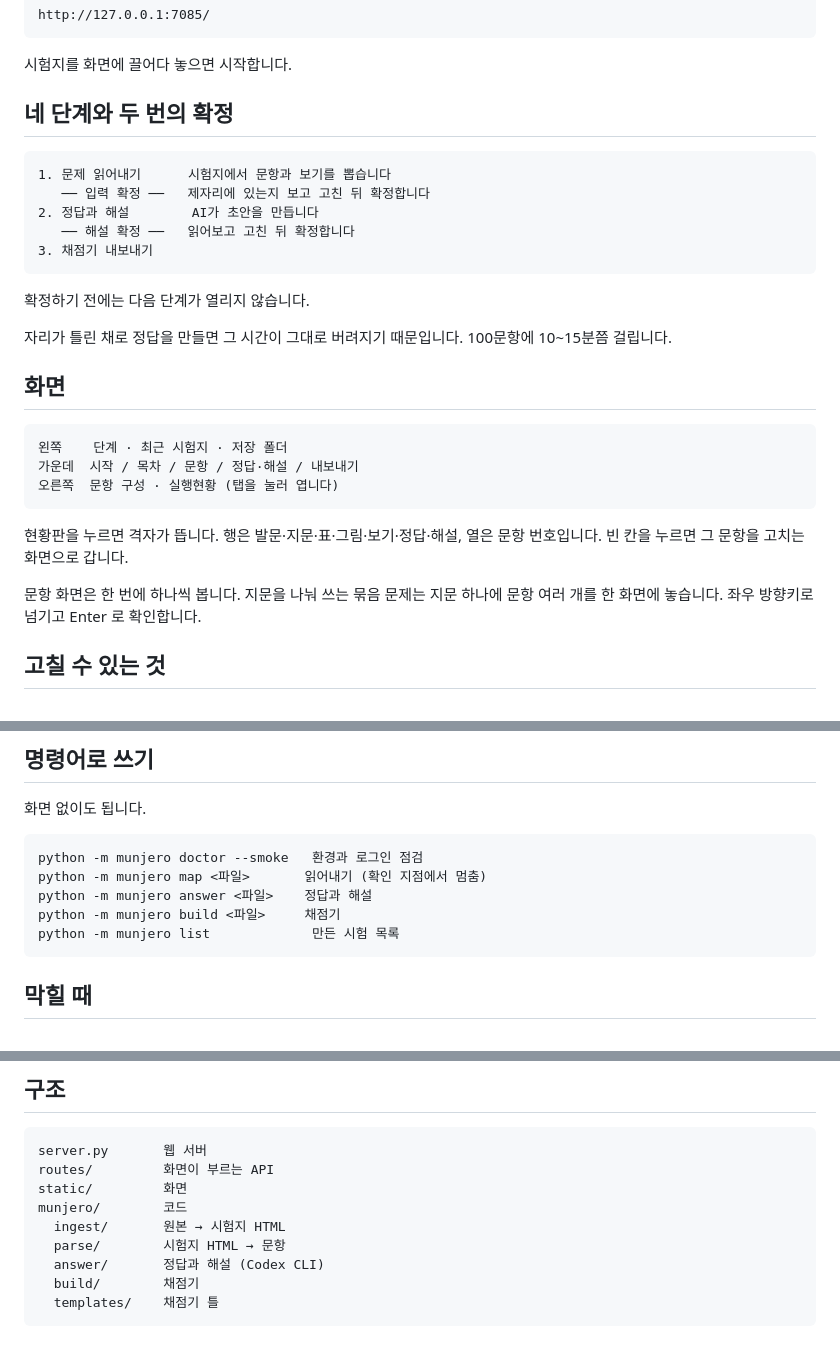
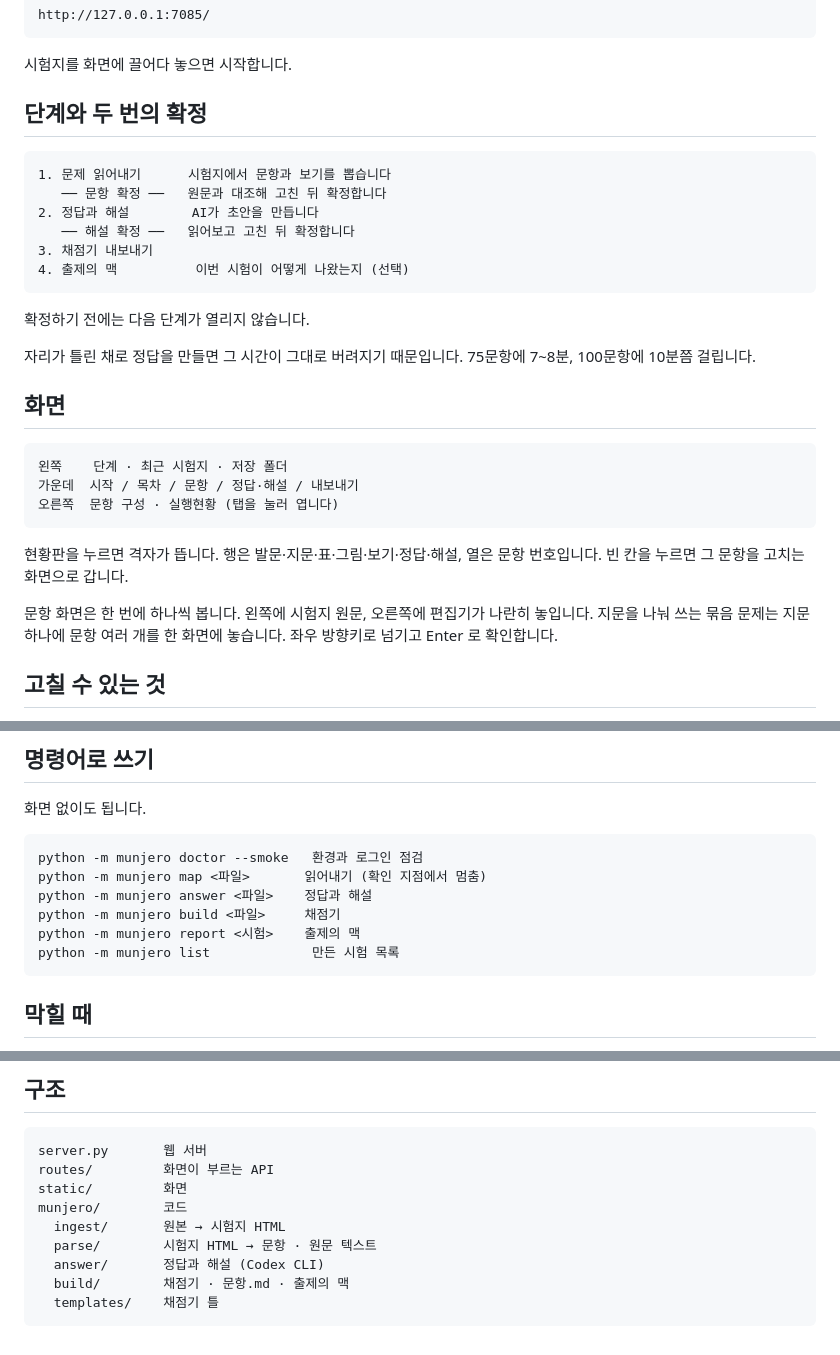
Before and after one commit to leedonwoo2827-ship-it/munjero, a Markdown page: README.md, 3 parts joined by grey strips. Rendered like a GitHub page.

Commit message:
리드미를 지금 화면에 맞춘다
단계 설명이 예전 것이었다. 출제의 맥이 빠져 있었고, 문항 화면에 원문이
나란히 놓이는 것도 적혀 있지 않았다.

- 단계 넷. 출제의 맥을 넣는다
- 문항 화면은 왼쪽 원문 · 오른쪽 편집기
- 걸리는 시간을 실측으로 고친다. 75문항 7~8분, 100문항 10분쯤
- report 명령을 명령어 목록에 넣는다
- 구조에 원문 텍스트와 문항.md 를 적는다

Co-Authored-By: Claude Opus 5 (1M context) <noreply@anthropic.com>

```diff
--- a/README.md
+++ b/README.md
@@ -34,18 +34,19 @@ run.bat 을 더블클릭하면 브라우저가 열립니다.
 시험지를 화면에 끌어다 놓으면 시작합니다.
 
 
-## 네 단계와 두 번의 확정
+## 단계와 두 번의 확정
 
     1. 문제 읽어내기      시험지에서 문항과 보기를 뽑습니다
-       ── 입력 확정 ──   제자리에 있는지 보고 고친 뒤 확정합니다
+       ── 문항 확정 ──   원문과 대조해 고친 뒤 확정합니다
     2. 정답과 해설        AI가 초안을 만듭니다
        ── 해설 확정 ──   읽어보고 고친 뒤 확정합니다
     3. 채점기 내보내기
+    4. 출제의 맥          이번 시험이 어떻게 나왔는지 (선택)
 
 확정하기 전에는 다음 단계가 열리지 않습니다.
 
 자리가 틀린 채로 정답을 만들면 그 시간이 그대로 버려지기 때문입니다.
-100문항에 10~15분쯤 걸립니다.
+75문항에 7~8분, 100문항에 10분쯤 걸립니다.
 
 
 ## 화면
@@ -57,8 +58,9 @@ run.bat 을 더블클릭하면 브라우저가 열립니다.
 현황판을 누르면 격자가 뜹니다. 행은 발문·지문·표·그림·보기·정답·해설,
 열은 문항 번호입니다. 빈 칸을 누르면 그 문항을 고치는 화면으로 갑니다.
 
-문항 화면은 한 번에 하나씩 봅니다. 지문을 나눠 쓰는 묶음 문제는
-지문 하나에 문항 여러 개를 한 화면에 놓습니다.
+문항 화면은 한 번에 하나씩 봅니다. 왼쪽에 시험지 원문, 오른쪽에 편집기가
+나란히 놓입니다. 지문을 나눠 쓰는 묶음 문제는 지문 하나에 문항 여러 개를
+한 화면에 놓습니다.
 좌우 방향키로 넘기고 Enter 로 확인합니다.
 
 
@@ -193,6 +195,7 @@ concepts.csv 는 엑셀에서 바로 열립니다. 직접 정렬해서 쓰세요
     python -m munjero map <파일>       읽어내기 (확인 지점에서 멈춤)
     python -m munjero answer <파일>    정답과 해설
     python -m munjero build <파일>     채점기
+    python -m munjero report <시험>    출제의 맥
     python -m munjero list             만든 시험 목록
 
 
@@ -218,7 +221,7 @@ PowerShell 에서 codex 를 쳤을 때 보안 오류가 난다면 codex.cmd 를
     static/         화면
     munjero/        코드
       ingest/       원본 → 시험지 HTML
-      parse/        시험지 HTML → 문항
+      parse/        시험지 HTML → 문항 · 원문 텍스트
       answer/       정답과 해설 (Codex CLI)
-      build/        채점기
+      build/        채점기 · 문항.md · 출제의 맥
       templates/    채점기 틀
```
